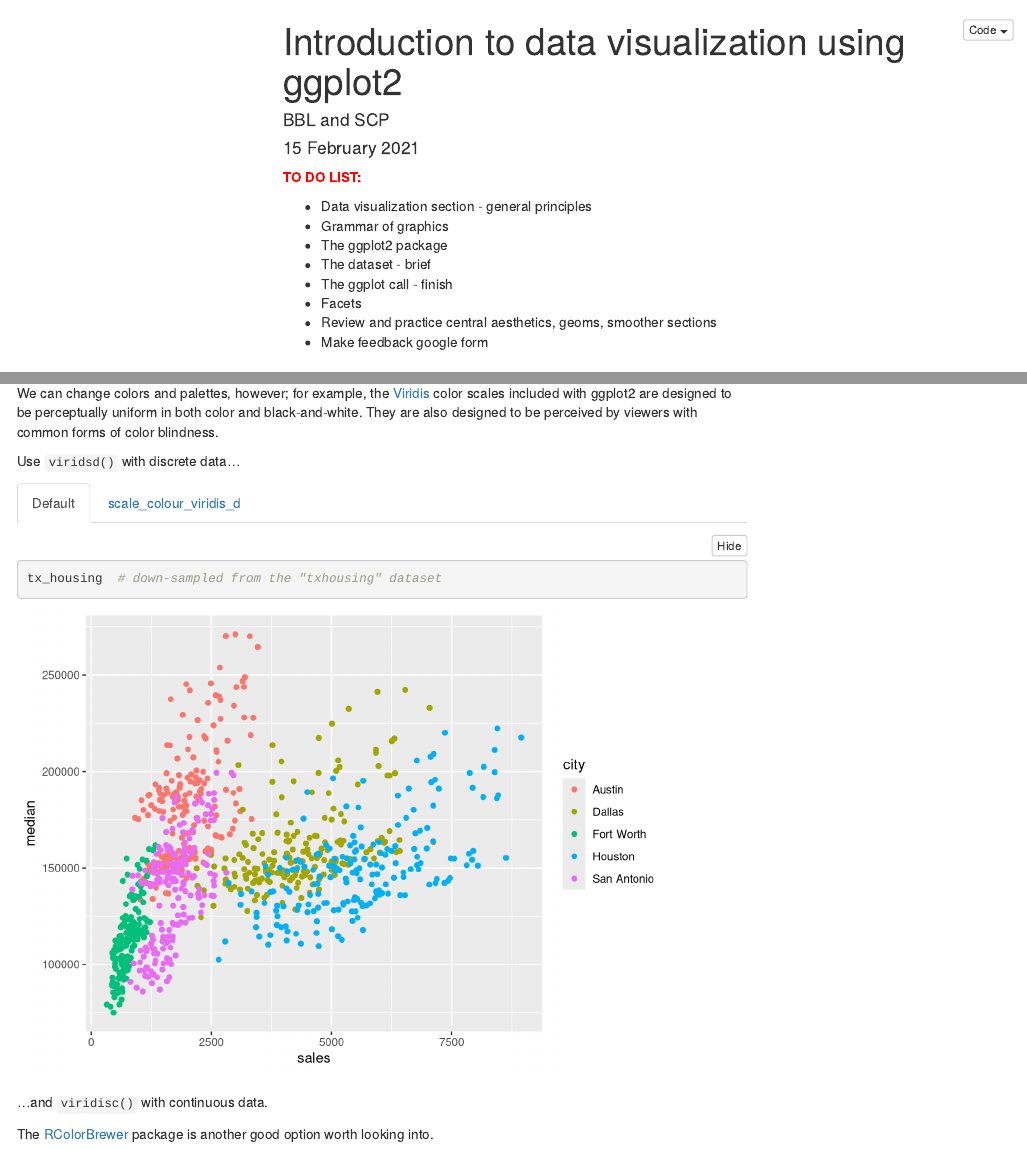
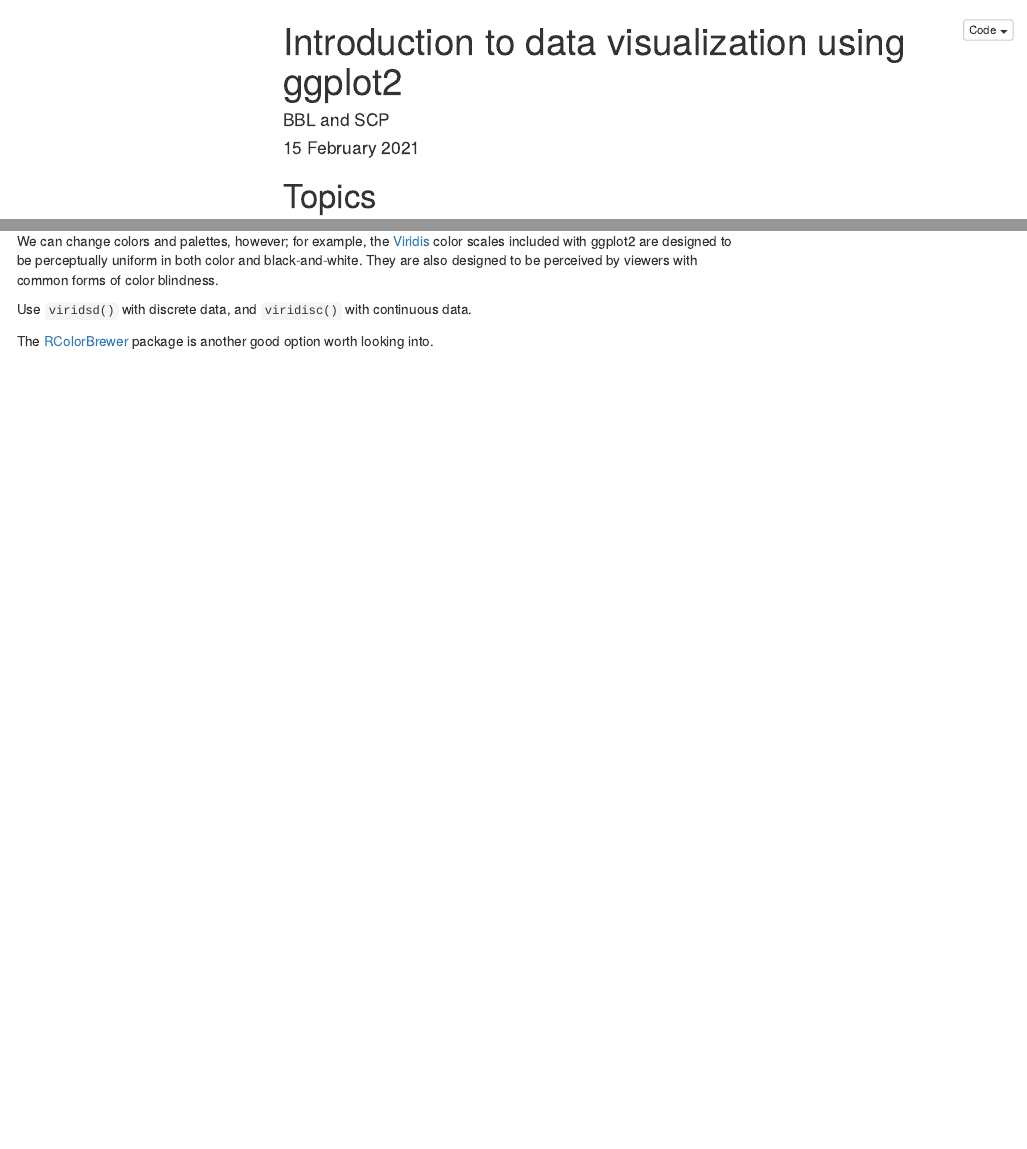
Before and after one commit to JGCRI/Rworkshops, an R Markdown document (ggplot2-basics.Rmd): the page in a window 1100 px wide, from its top, and a second part further down, joined at a grey line. Rendered offline with R 4.5, knitr and Pandoc, with nearby package versions; code that draws random numbers runs with fixed seeds of ours; menus at the side of the page are left out.

Commit message:
Update ggplot2-basics.Rmd

````diff
--- a/ggplot2-basics.Rmd
+++ b/ggplot2-basics.Rmd
@@ -14,17 +14,6 @@ output:
 knitr::opts_chunk$set(echo = TRUE)
 library(emo)  # install via devtools::install_github("hadley/emo")
 ```
-
-<span style="color: red;">**TO DO LIST:**</span>
-
-* Data visualization section - general principles
-* Grammar of graphics
-* The ggplot2 package
-* The dataset - brief
-* The ggplot call - finish
-* Facets
-* Review and practice central aesthetics, geoms, smoother sections
-* Make feedback google form
 
 # Topics
 
@@ -671,7 +669,9 @@ At a minimum, be aware that some of the default colors in ggplot2 have equal [lu
 
 We can change colors and palettes, however; for example, the [Viridis](https://www.thinkingondata.com/something-about-viridis-library/) color scales included with ggplot2 are designed to be perceptually uniform in both color and black-and-white. They are also designed to be perceived by viewers with common forms of color blindness.
 
-Use `viridsd()` with discrete data...
+Use `viridsd()` with discrete data, and `viridisc()` with continuous data.
+
+The [RColorBrewer](https://cran.r-project.org/web/packages/RColorBrewer/RColorBrewer.pdf) package is another good option worth looking into.
 
 ```{r, txhousing0, echo=FALSE}
 txsamp <- subset(txhousing, city %in%
@@ -691,12 +691,6 @@ tx_housing  # down-sampled from the "txhousing" dataset
 ```{r txhousing2}
 tx_housing + scale_color_viridis_d()
 ```
-
-# {-}
-
-...and `viridisc()` with continuous data.
-
-The [RColorBrewer](https://cran.r-project.org/web/packages/RColorBrewer/RColorBrewer.pdf) package is another good option worth looking into.
 
 
 # Using and saving plots
````
Also changed, not shown: ggplot2-basics.Rmd (9 more changed lines).
